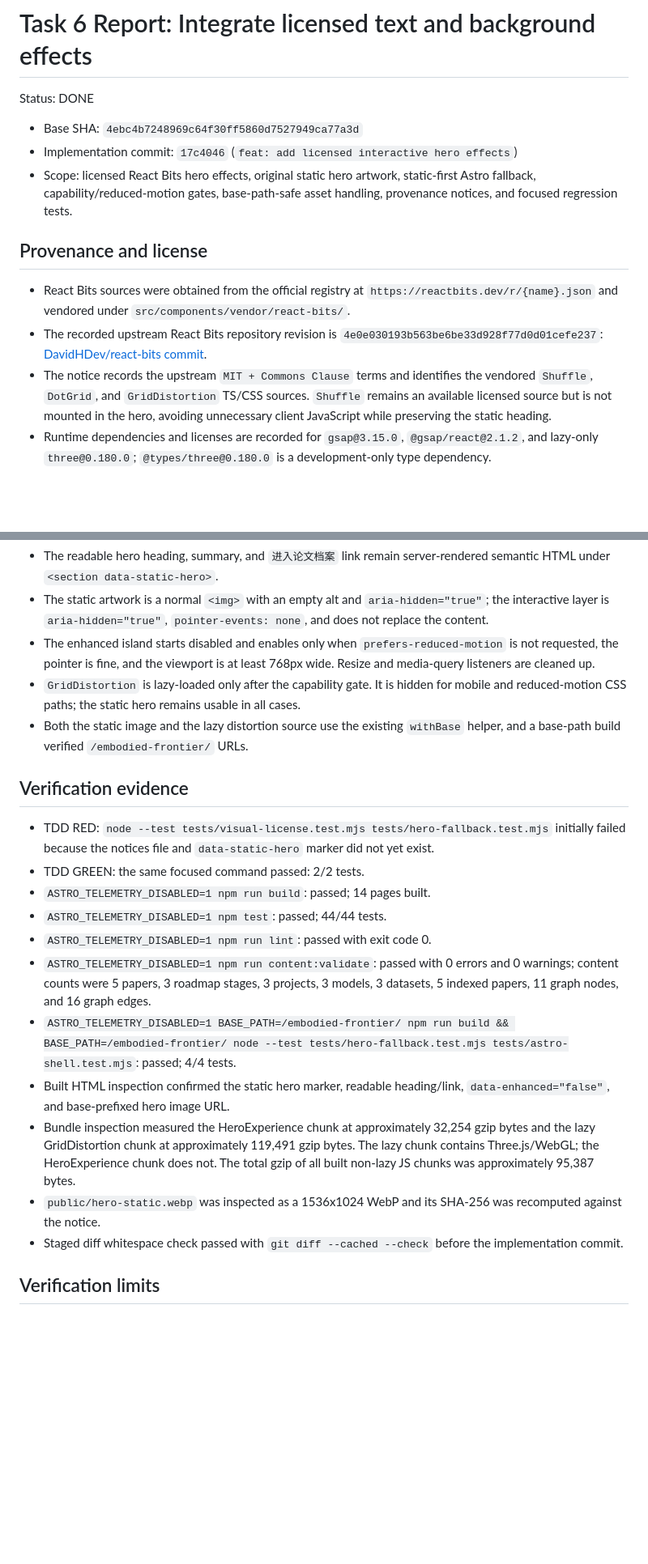
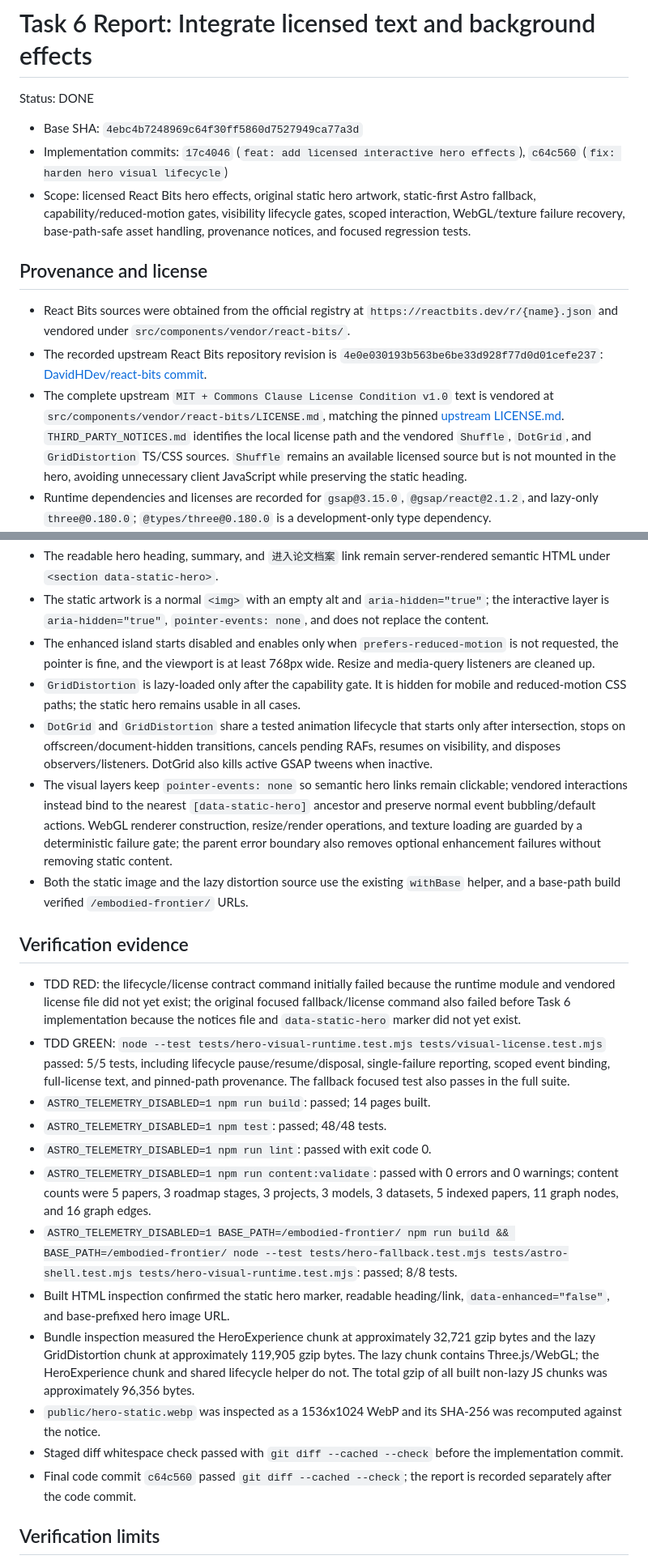
Before and after one commit to guoyue0412/embodied-frontier, a Markdown page: .superpowers/sdd/task-6-report.md, 2 parts joined by grey strips. Shown at 81% size. GitHub-like rendering; blank space fills up the shorter version.

Commit message:
docs: update task 6 review evidence

```diff
--- a/.superpowers/sdd/task-6-report.md
+++ b/.superpowers/sdd/task-6-report.md
@@ -3,14 +3,14 @@
 Status: DONE
 
 - Base SHA: `4ebc4b7248969c64f30ff5860d7527949ca77a3d`
-- Implementation commit: `17c4046` (`feat: add licensed interactive hero effects`)
-- Scope: licensed React Bits hero effects, original static hero artwork, static-first Astro fallback, capability/reduced-motion gates, base-path-safe asset handling, provenance notices, and focused regression tests.
+- Implementation commits: `17c4046` (`feat: add licensed interactive hero effects`), `c64c560` (`fix: harden hero visual lifecycle`)
+- Scope: licensed React Bits hero effects, original static hero artwork, static-first Astro fallback, capability/reduced-motion gates, visibility lifecycle gates, scoped interaction, WebGL/texture failure recovery, base-path-safe asset handling, provenance notices, and focused regression tests.
 
 ## Provenance and license
 
 - React Bits sources were obtained from the official registry at `https://reactbits.dev/r/{name}.json` and vendored under `src/components/vendor/react-bits/`.
 - The recorded upstream React Bits repository revision is `4e0e030193b563be6be33d928f77d0d01cefe237`: [DavidHDev/react-bits commit](https://github.com/DavidHDev/react-bits/commit/4e0e030193b563be6be33d928f77d0d01cefe237).
-- The notice records the upstream `MIT + Commons Clause` terms and identifies the vendored `Shuffle`, `DotGrid`, and `GridDistortion` TS/CSS sources. `Shuffle` remains an available licensed source but is not mounted in the hero, avoiding unnecessary client JavaScript while preserving the static heading.
+- The complete upstream `MIT + Commons Clause License Condition v1.0` text is vendored at `src/components/vendor/react-bits/LICENSE.md`, matching the pinned [upstream LICENSE.md](https://github.com/DavidHDev/react-bits/blob/4e0e030193b563be6be33d928f77d0d01cefe237/LICENSE.md). `THIRD_PARTY_NOTICES.md` identifies the local license path and the vendored `Shuffle`, `DotGrid`, and `GridDistortion` TS/CSS sources. `Shuffle` remains an available licensed source but is not mounted in the hero, avoiding unnecessary client JavaScript while preserving the static heading.
 - Runtime dependencies and licenses are recorded for `gsap@3.15.0`, `@gsap/react@2.1.2`, and lazy-only `three@0.180.0`; `@types/three@0.180.0` is a development-only type dependency.
 - `public/hero-static.webp` is first-party artwork generated for this task, with no copied reference-site asset, logo, or text. SHA-256: `09df95ec29889453ce74223fb232ee930b7b6b040f045be507ee8497edd229f7`.
 
@@ -20,21 +20,24 @@ Status: DONE
 - The static artwork is a normal `<img>` with an empty alt and `aria-hidden="true"`; the interactive layer is `aria-hidden="true"`, `pointer-events: none`, and does not replace the content.
 - The enhanced island starts disabled and enables only when `prefers-reduced-motion` is not requested, the pointer is fine, and the viewport is at least 768px wide. Resize and media-query listeners are cleaned up.
 - `GridDistortion` is lazy-loaded only after the capability gate. It is hidden for mobile and reduced-motion CSS paths; the static hero remains usable in all cases.
+- `DotGrid` and `GridDistortion` share a tested animation lifecycle that starts only after intersection, stops on offscreen/document-hidden transitions, cancels pending RAFs, resumes on visibility, and disposes observers/listeners. DotGrid also kills active GSAP tweens when inactive.
+- The visual layers keep `pointer-events: none` so semantic hero links remain clickable; vendored interactions instead bind to the nearest `[data-static-hero]` ancestor and preserve normal event bubbling/default actions. WebGL renderer construction, resize/render operations, and texture loading are guarded by a deterministic failure gate; the parent error boundary also removes optional enhancement failures without removing static content.
 - Both the static image and the lazy distortion source use the existing `withBase` helper, and a base-path build verified `/embodied-frontier/` URLs.
 
 ## Verification evidence
 
-- TDD RED: `node --test tests/visual-license.test.mjs tests/hero-fallback.test.mjs` initially failed because the notices file and `data-static-hero` marker did not yet exist.
-- TDD GREEN: the same focused command passed: 2/2 tests.
+- TDD RED: the lifecycle/license contract command initially failed because the runtime module and vendored license file did not yet exist; the original focused fallback/license command also failed before Task 6 implementation because the notices file and `data-static-hero` marker did not yet exist.
+- TDD GREEN: `node --test tests/hero-visual-runtime.test.mjs tests/visual-license.test.mjs` passed: 5/5 tests, including lifecycle pause/resume/disposal, single-failure reporting, scoped event binding, full-license text, and pinned-path provenance. The fallback focused test also passes in the full suite.
 - `ASTRO_TELEMETRY_DISABLED=1 npm run build`: passed; 14 pages built.
-- `ASTRO_TELEMETRY_DISABLED=1 npm test`: passed; 44/44 tests.
+- `ASTRO_TELEMETRY_DISABLED=1 npm test`: passed; 48/48 tests.
 - `ASTRO_TELEMETRY_DISABLED=1 npm run lint`: passed with exit code 0.
 - `ASTRO_TELEMETRY_DISABLED=1 npm run content:validate`: passed with 0 errors and 0 warnings; content counts were 5 papers, 3 roadmap stages, 3 projects, 3 models, 3 datasets, 5 indexed papers, 11 graph nodes, and 16 graph edges.
-- `ASTRO_TELEMETRY_DISABLED=1 BASE_PATH=/embodied-frontier/ npm run build && BASE_PATH=/embodied-frontier/ node --test tests/hero-fallback.test.mjs tests/astro-shell.test.mjs`: passed; 4/4 tests.
+- `ASTRO_TELEMETRY_DISABLED=1 BASE_PATH=/embodied-frontier/ npm run build && BASE_PATH=/embodied-frontier/ node --test tests/hero-fallback.test.mjs tests/astro-shell.test.mjs tests/hero-visual-runtime.test.mjs`: passed; 8/8 tests.
 - Built HTML inspection confirmed the static hero marker, readable heading/link, `data-enhanced="false"`, and base-prefixed hero image URL.
-- Bundle inspection measured the HeroExperience chunk at approximately 32,254 gzip bytes and the lazy GridDistortion chunk at approximately 119,491 gzip bytes. The lazy chunk contains Three.js/WebGL; the HeroExperience chunk does not. The total gzip of all built non-lazy JS chunks was approximately 95,387 bytes.
+- Bundle inspection measured the HeroExperience chunk at approximately 32,721 gzip bytes and the lazy GridDistortion chunk at approximately 119,905 gzip bytes. The lazy chunk contains Three.js/WebGL; the HeroExperience chunk and shared lifecycle helper do not. The total gzip of all built non-lazy JS chunks was approximately 96,356 bytes.
 - `public/hero-static.webp` was inspected as a 1536x1024 WebP and its SHA-256 was recomputed against the notice.
 - Staged diff whitespace check passed with `git diff --cached --check` before the implementation commit.
+- Final code commit `c64c560` passed `git diff --cached --check`; the report is recorded separately after the code commit.
 
 ## Verification limits
 
```
